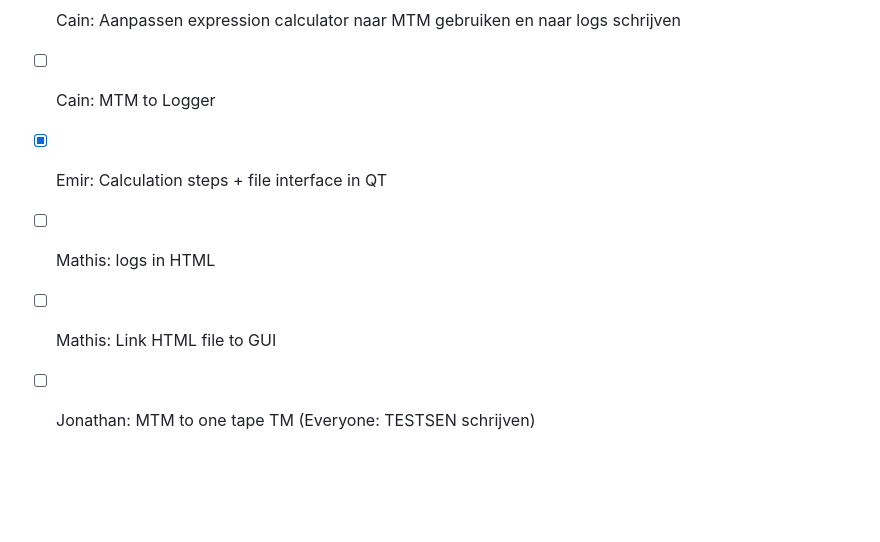
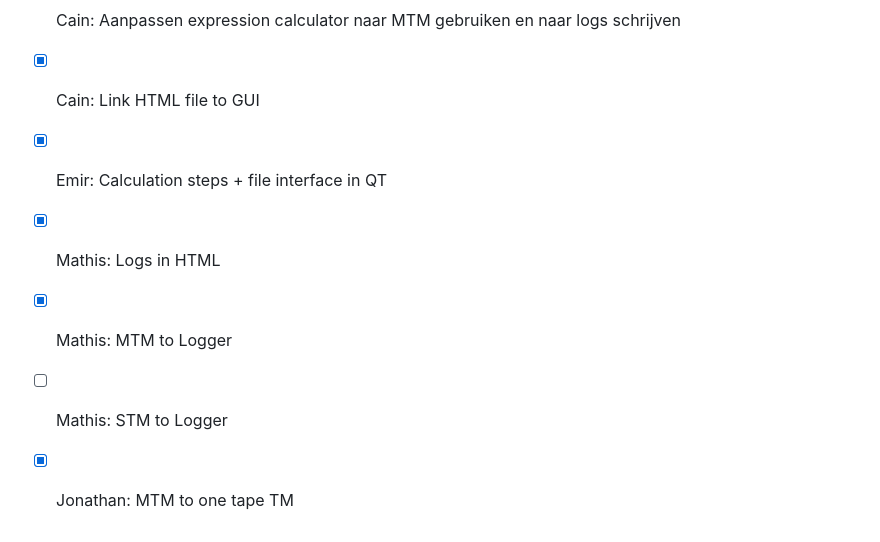
Before and after one commit to JonathanSluijs/MB_TOg_groepje10, a Markdown page: README.md, the part around the change. GitHub-like rendering; blank space fills up the shorter version.

Commit message:
Update README task list with completed milestones
Marked several tasks as completed, including linking HTML to GUI, logging in HTML, and transitioning MTM to a one-tape TM. Reflects updated project progress and current status.

```diff
--- a/README.md
+++ b/README.md
@@ -69,8 +69,9 @@ Om dit project te draaien, moet Qt 5 geïnstalleerd zijn. Volg de instructies hi
 
 ### Fase 2 : DEADLINE 17/12/2024
 - [x] Cain: Aanpassen expression calculator naar MTM gebruiken en naar logs schrijven
-- [ ] Cain: MTM to Logger
+- [X] Cain: Link HTML file to GUI
 - [x] Emir: Calculation steps + file interface in QT
-- [ ] Mathis: logs in HTML
-- [ ] Mathis: Link HTML file to GUI
-- [ ] Jonathan: MTM to one tape TM (Everyone: TESTSEN schrijven)
+- [X] Mathis: Logs in HTML
+- [X] Mathis: MTM to Logger
+- [ ] Mathis: STM to Logger
+- [X] Jonathan: MTM to one tape TM
```
